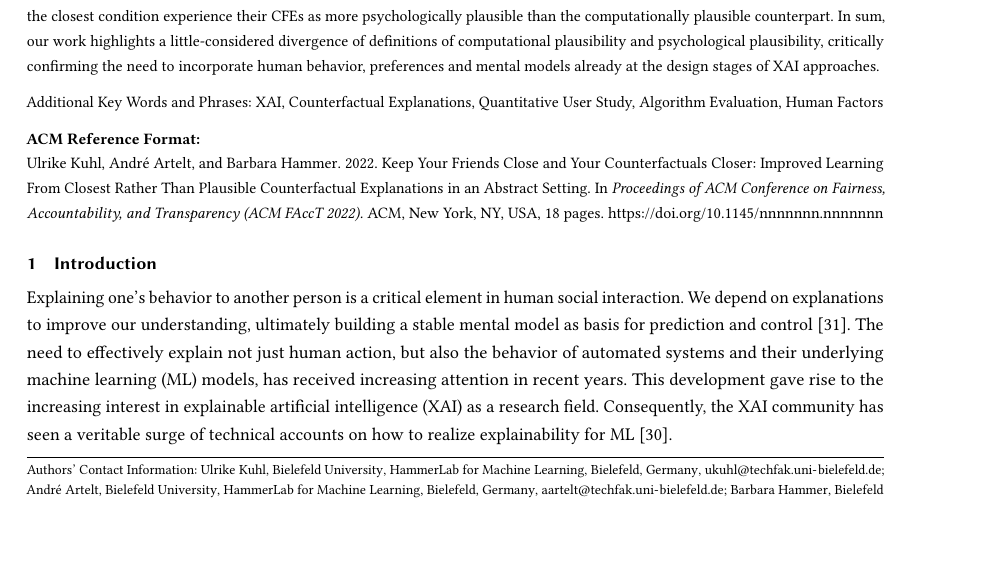
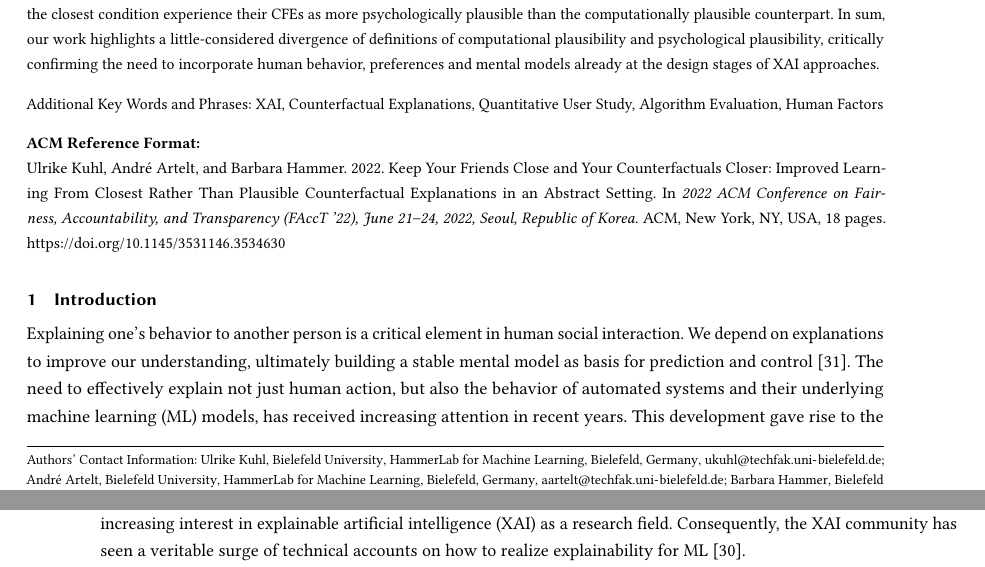
Before and after one commit to ukuhl/PlausibleAlienZoo, a LaTeX paper (Publications/PAZ_FAccT/main-FAccT.tex): part of page 1 of 18 before the commit and two parts of pages 1 and 2 of 18 after it, the two joined at a grey line, cut so that both start at the same text, the shorter picture padded with empty space. Compiled offline with pdfLaTeX.

Commit message:
PAZ FAccT: add final AMC license information

```diff
--- a/Publications/PAZ_FAccT/main-FAccT.tex
+++ b/Publications/PAZ_FAccT/main-FAccT.tex
@@ -60,6 +60,16 @@
 
 \keywords{XAI, Counterfactual Explanations, Quantitative User Study, Algorithm Evaluation, Human Factors}
 
+% licensing information
+
+\copyrightyear{2022}
+\acmYear{2022}
+\setcopyright{acmlicensed}\acmConference[FAccT '22]{2022 ACM Conference on Fairness, Accountability, and Transparency}{June 21--24, 2022}{Seoul, Republic of Korea}
+\acmBooktitle{2022 ACM Conference on Fairness, Accountability, and Transparency (FAccT '22), June 21--24, 2022, Seoul, Republic of Korea}
+\acmPrice{15.00}
+\acmDOI{10.1145/3531146.3534630}
+\acmISBN{978-1-4503-9352-2/22/06}
+
 \begin{document}
 
 % in the ACM world, use abstract environment BEFORE the maketitle command!
```
